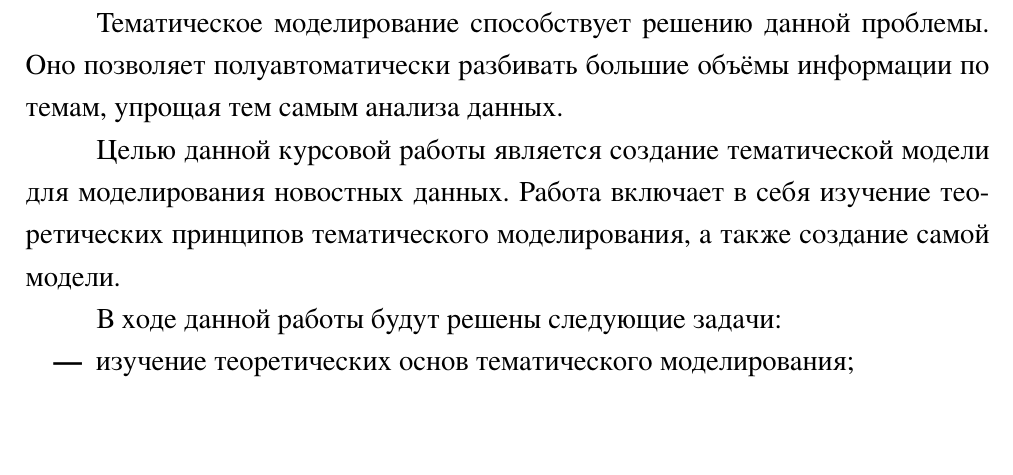
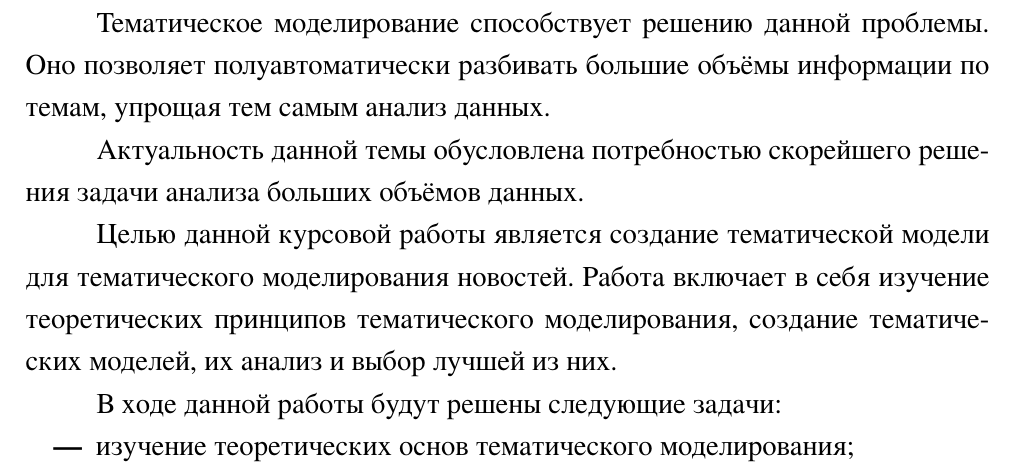
Before and after one commit to drema3-4/Topic-modeling, a LaTeX document (topic-modeling.tex): part of page 4 of 56, cut so that both start at the same text, the shorter picture padded with empty space. The pictures show the PDF file topic-modeling.pdf that the author committed with the source; the source files are stored in an older character set and shown here as Unicode.

Commit message:
Введение проверено

```diff
--- a/topic-modeling.tex
+++ b/topic-modeling.tex
@@ -136,16 +136,19 @@
 
 Тематическое моделирование способствует решению данной проблемы.
 Оно позволяет полуавтоматически разбивать большие объёмы информации по темам,
-упрощая тем самым анализа данных.
+упрощая тем самым анализ данных.
 
 % Абзац с актуальностью под вопросом
 % Актуальность данной темы обусловлена быстрыми темпами роста объёма данных,
 % которые нужно уже здесь и сейчас быстро и эффективно классифицировать и
 % структурировать, а также вести точный и быстрый поиск по ним.
+Актуальность данной темы обусловлена потребностью скорейшего решения задачи
+анализа больших объёмов данных.
 
 Целью данной курсовой работы является создание тематической модели для
-моделирования новостных данных. Работа включает в себя изучение теоретических
-принципов тематического моделирования, а также создание самой модели.
+тематического моделирования новостей. Работа включает в себя изучение
+теоретических принципов тематического моделирования, создание тематических
+моделей, их анализ и выбор лучшей из них.
 
 В ходе данной работы будут решены следующие задачи:
 \begin{itemize}
```
Also changed, not shown: topic-modeling.pdf.
